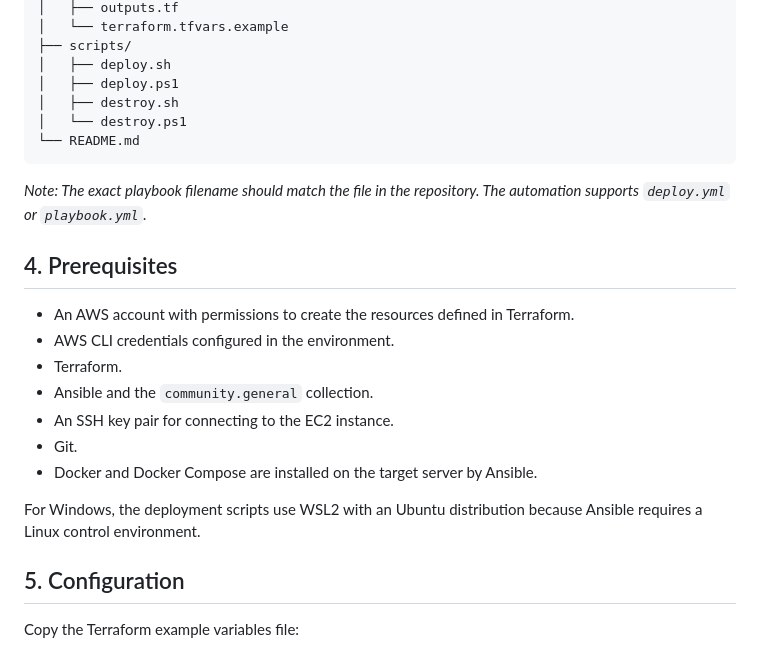
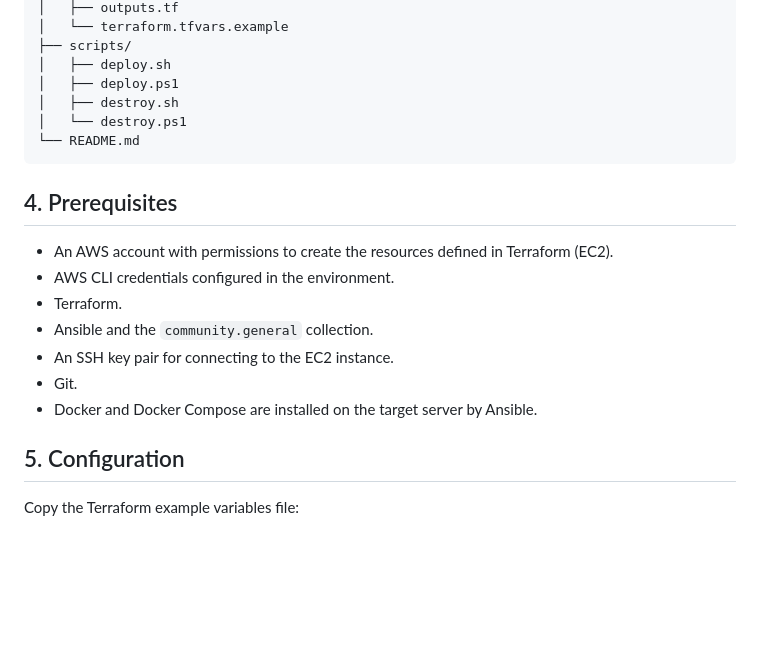
Before and after one commit to lelizsan2807/Data-Processor-microservice, a Markdown page: README.md, the part around one of its changes. Drawn GitHub-style; blank space fills up the shorter version.

````diff
--- a/README.md
+++ b/README.md
@@ -51,11 +51,9 @@ Data-Processor-microservice/
 └── README.md
 ```
 
-*Note: The exact playbook filename should match the file in the repository. The automation supports `deploy.yml` or `playbook.yml`.*
-
 ## 4. Prerequisites
 
-- An AWS account with permissions to create the resources defined in Terraform.
+- An AWS account with permissions to create the resources defined in Terraform (EC2).
 - AWS CLI credentials configured in the environment.
 - Terraform.
 - Ansible and the `community.general` collection.
@@ -63,7 +61,6 @@ Data-Processor-microservice/
 - Git.
 - Docker and Docker Compose are installed on the target server by Ansible.
 
-For Windows, the deployment scripts use WSL2 with an Ubuntu distribution because Ansible requires a Linux control environment.
 
 ## 5. Configuration
 
````
Also changed, not shown: other parts of README.md (+0 -32 lines).
